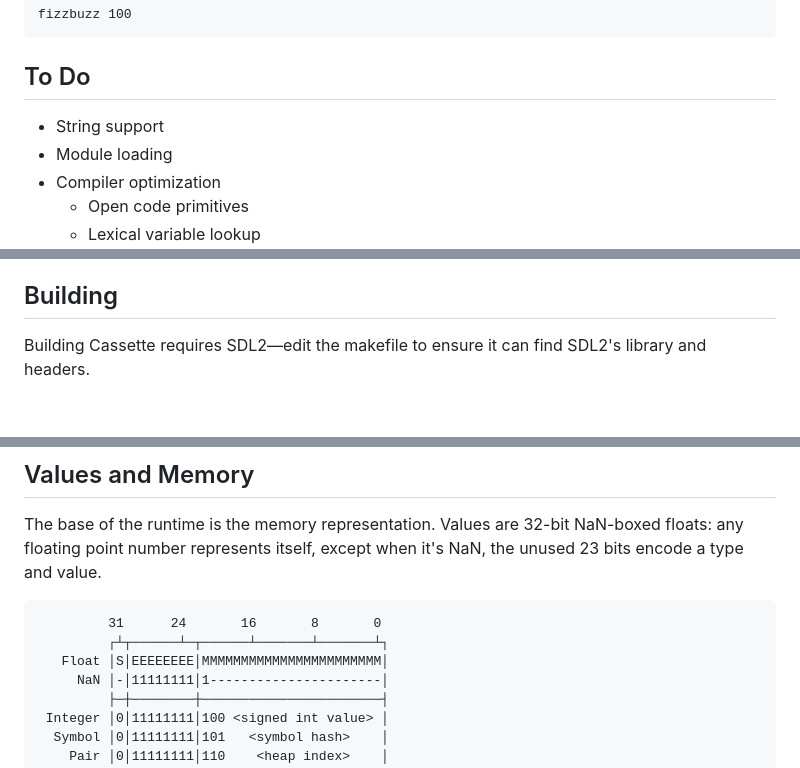
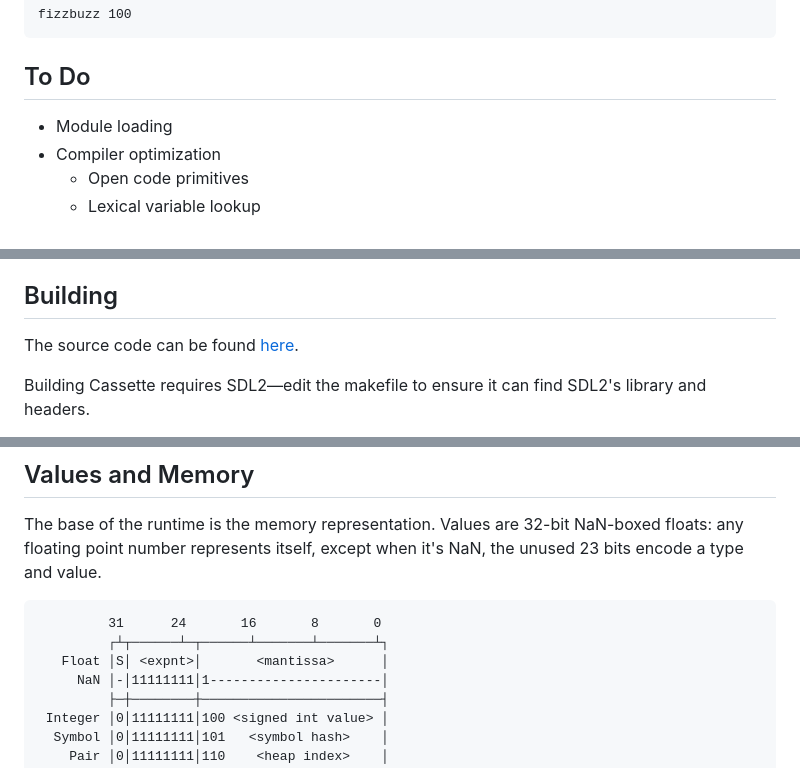
Before and after one commit to protestContest/Cassette, a Markdown page: README.md, 3 parts joined by grey strips. GitHub-like rendering; blank space fills up the shorter version.

````diff
--- a/README.md
+++ b/README.md
@@ -29,7 +29,6 @@ fizzbuzz 100
 
 ## To Do
 
-- String support
 - Module loading
 - Compiler optimization
   - Open code primitives
@@ -45,6 +44,8 @@ fizzbuzz 100
 
 ## Building
 
+The source code can be found [here](https://sr.ht/~zjm/Cassette/).
+
 Building Cassette requires SDL2—edit the makefile to ensure it can find SDL2's
 library and headers.
 
@@ -59,7 +60,7 @@ The base of the runtime is the memory representation. Values are 32-bit NaN-boxe
 ```
          31      24       16       8       0
          ┌┴┬──────┴─┬──────┴───────┴───────┴┐
-   Float │S│EEEEEEEE│MMMMMMMMMMMMMMMMMMMMMMM│
+   Float │S│ <expnt>│       <mantissa>      │
      NaN │-│11111111│1----------------------│
          ├─┼────────┼───────────────────────┤
  Integer │0│11111111│100 <signed int value> │
````
